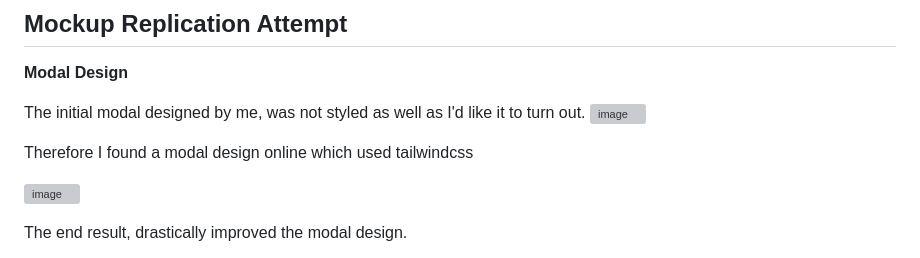
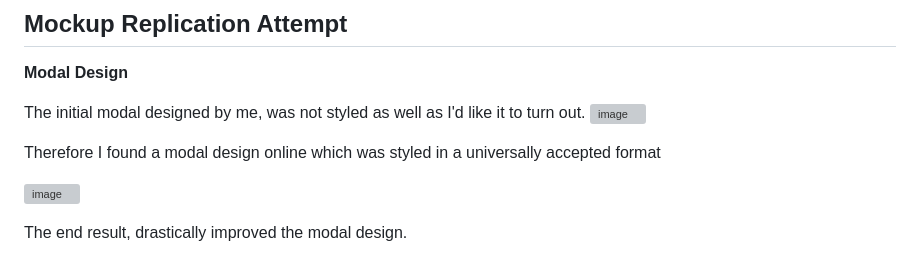
Before and after one commit to Kapo179/django-taskmanager, a Markdown page: README.md, the part around the change. Drawn GitHub-style; grey boxes are pictures that could not be loaded.

```diff
--- a/README.md
+++ b/README.md
@@ -101,7 +101,7 @@ If you like to test (taskmanager/boards/test/test_views.py), run python manage.p
 The initial modal designed by me, was not styled as well as I'd like it to turn out.
 ![image](https://github.com/user-attachments/assets/3121cef7-0672-422c-925e-0ca5f40cae35)
 
-Therefore I found a modal design online which used tailwindcss
+Therefore I found a modal design online which was styled in a universally accepted format
 
 ![image](https://github.com/user-attachments/assets/3d02d09b-cd5f-41a3-8440-f2480dd19e6d)
 
```
